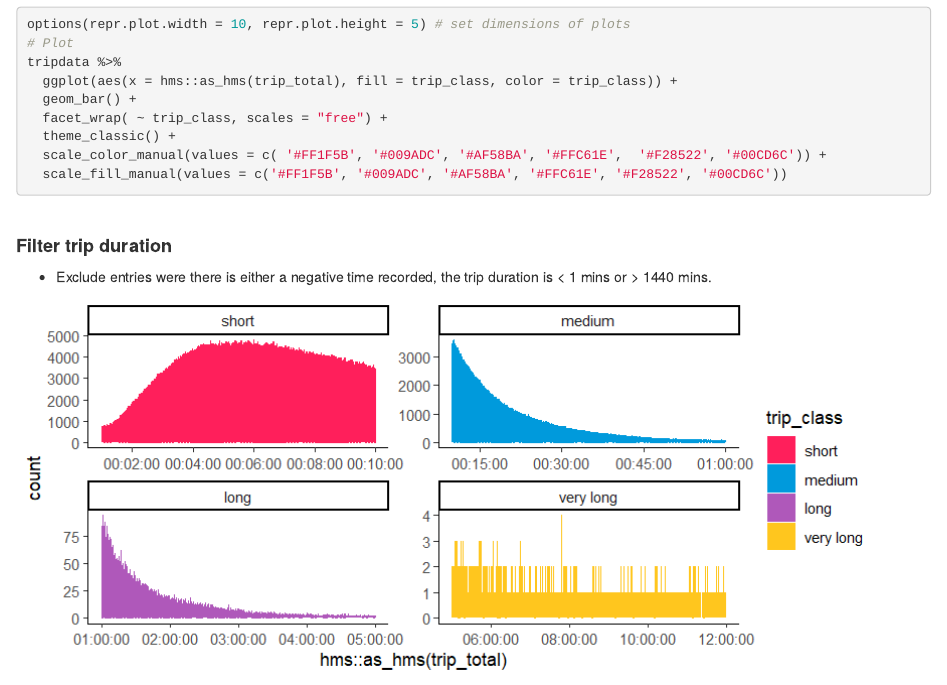
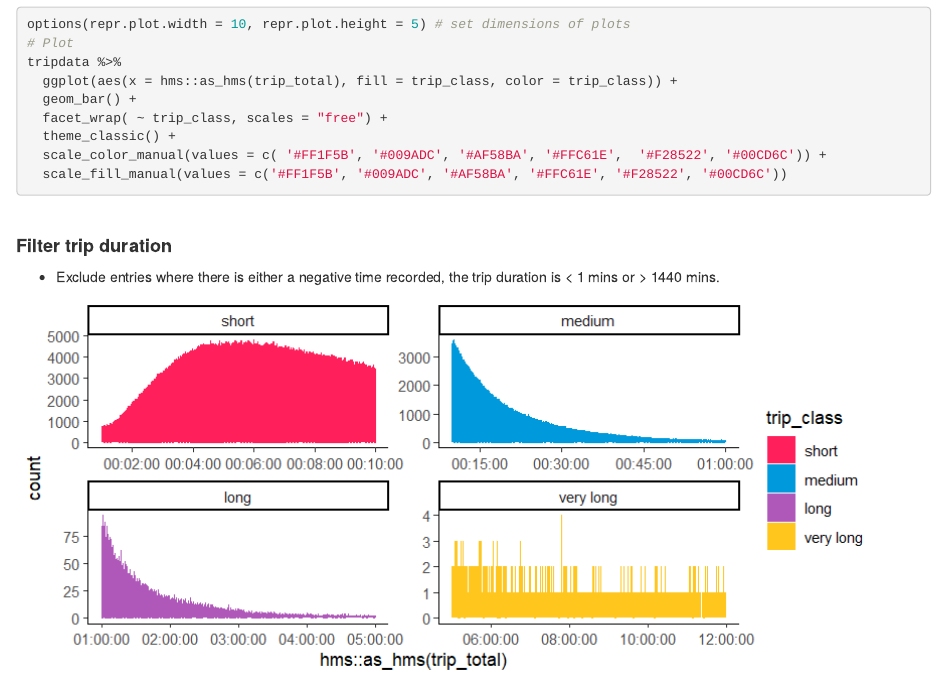
Before and after one commit to ArkBlaze/Bike-Share-Case-Study, an R Markdown document (Capstone Project - Case Study.Rmd): the page in a window 1100 px wide, from 3140 px down. Rendered offline with R 4.5, knitr and Pandoc, with nearby package versions.

Commit message:
Capstone Project - Case Study.Rmd

```diff
--- a/Capstone Project - Case Study.Rmd
+++ b/Capstone Project - Case Study.Rmd
@@ -183,7 +183,7 @@ tripdata %>%
 
 #### **Filter trip duration**
 
-- Exclude entries were there is either a negative time recorded, the trip duration is < 1 mins or > 1440 mins.
+- Exclude entries where there is either a negative time recorded, the trip duration is < 1 mins or > 1440 mins.
 
 ![](Visualizations/Plot for Short, Medium, Long & Very Long.png)
 
```
